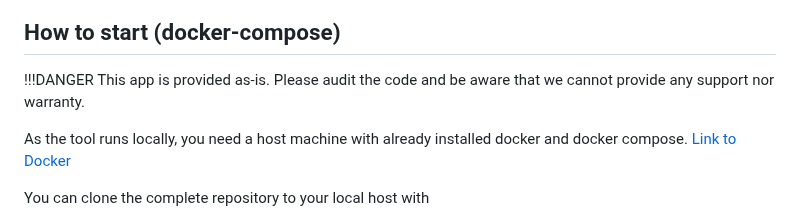
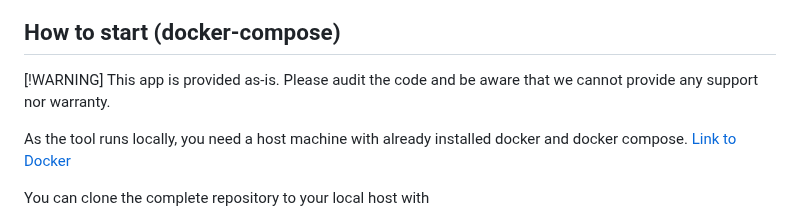
Before and after one commit to TBEMSESG/smartthings_mqtt_datalink, a Markdown page: README.md, the part around the change. Rendered like a GitHub page.

```diff
--- a/README.md
+++ b/README.md
@@ -11,7 +11,7 @@ The tool will be extended to be able to add many other devices, especially Shell
 
 ## How to start (docker-compose)
 
-!!!DANGER This app is provided as-is. Please audit the code and be aware that we cannot provide any support nor warranty.
+[!WARNING] This app is provided as-is. Please audit the code and be aware that we cannot provide any support nor warranty.
 
 As the tool runs locally, you need a host machine with already installed docker and docker compose. [Link to Docker](https://www.docker.com)
 
```
